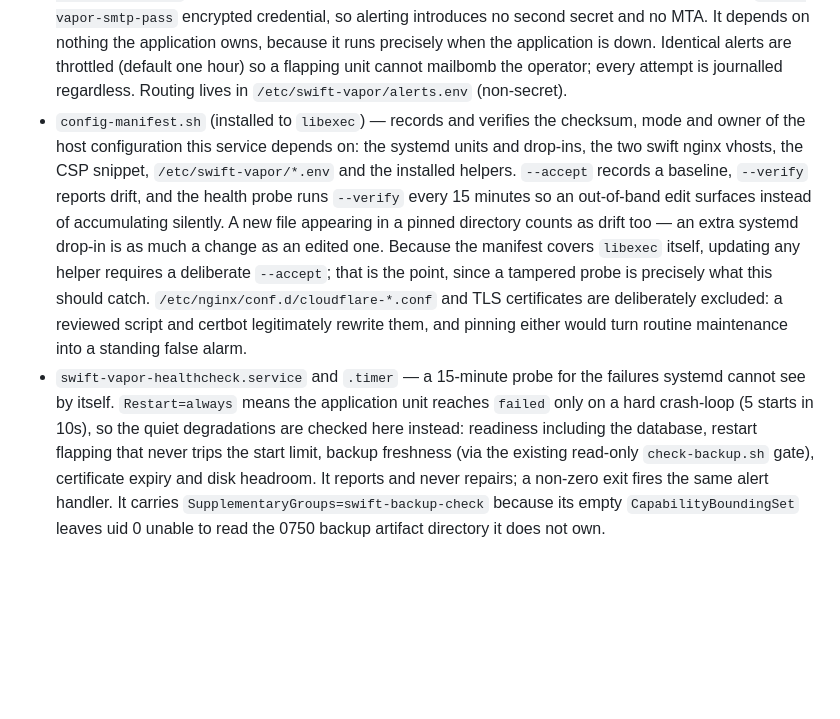
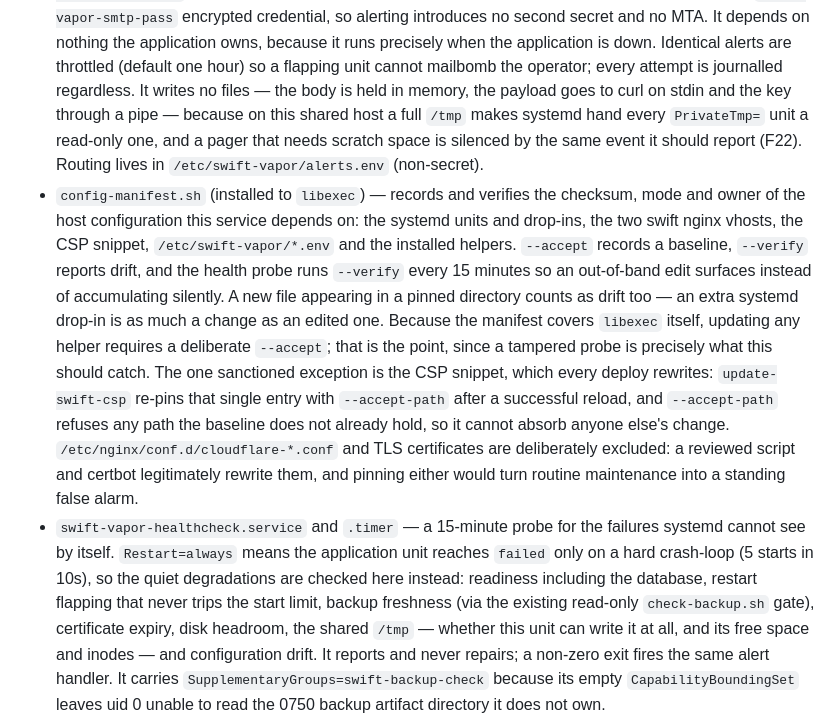
Before and after one commit to Alexandru2984/Digital-Footprint-Tracker, a Markdown page: ops/README.md, the part around the change. Rendered like a GitHub page; blank space fills up the shorter version.

Commit message:
docs: describe --accept-path and the /tmp-independent alert path

```diff
--- a/ops/README.md
+++ b/ops/README.md
@@ -58,6 +58,10 @@ validate each subsystem.
   nothing the application owns, because it runs precisely when the application
   is down. Identical alerts are throttled (default one hour) so a flapping unit
   cannot mailbomb the operator; every attempt is journalled regardless.
+  It writes no files — the body is held in memory, the payload goes to curl on
+  stdin and the key through a pipe — because on this shared host a full `/tmp`
+  makes systemd hand every `PrivateTmp=` unit a read-only one, and a pager that
+  needs scratch space is silenced by the same event it should report (F22).
   Routing lives in `/etc/swift-vapor/alerts.env` (non-secret).
 - `config-manifest.sh` (installed to `libexec`) — records and verifies the
   checksum, mode and owner of the host configuration this service depends on:
@@ -69,7 +73,11 @@ validate each subsystem.
   systemd drop-in is as much a change as an edited one. Because the manifest
   covers `libexec` itself, updating any helper requires a deliberate
   `--accept`; that is the point, since a tampered probe is precisely what this
-  should catch. `/etc/nginx/conf.d/cloudflare-*.conf` and TLS certificates are
+  should catch. The one sanctioned exception is the CSP snippet, which every
+  deploy rewrites: `update-swift-csp` re-pins that single entry with
+  `--accept-path` after a successful reload, and `--accept-path` refuses any
+  path the baseline does not already hold, so it cannot absorb anyone else's
+  change. `/etc/nginx/conf.d/cloudflare-*.conf` and TLS certificates are
   deliberately excluded: a reviewed script and certbot legitimately rewrite
   them, and pinning either would turn routine maintenance into a standing false
   alarm.
@@ -78,8 +86,9 @@ validate each subsystem.
   unit reaches `failed` only on a hard crash-loop (5 starts in 10s), so the
   quiet degradations are checked here instead: readiness including the database,
   restart flapping that never trips the start limit, backup freshness (via the
-  existing read-only `check-backup.sh` gate), certificate expiry and disk
-  headroom. It reports and never repairs; a non-zero exit fires the same alert
+  existing read-only `check-backup.sh` gate), certificate expiry, disk
+  headroom, the shared `/tmp` — whether this unit can write it at all, and its
+  free space and inodes — and configuration drift. It reports and never repairs; a non-zero exit fires the same alert
   handler. It carries `SupplementaryGroups=swift-backup-check` because its empty
   `CapabilityBoundingSet` leaves uid 0 unable to read the 0750 backup artifact
   directory it does not own.
```
